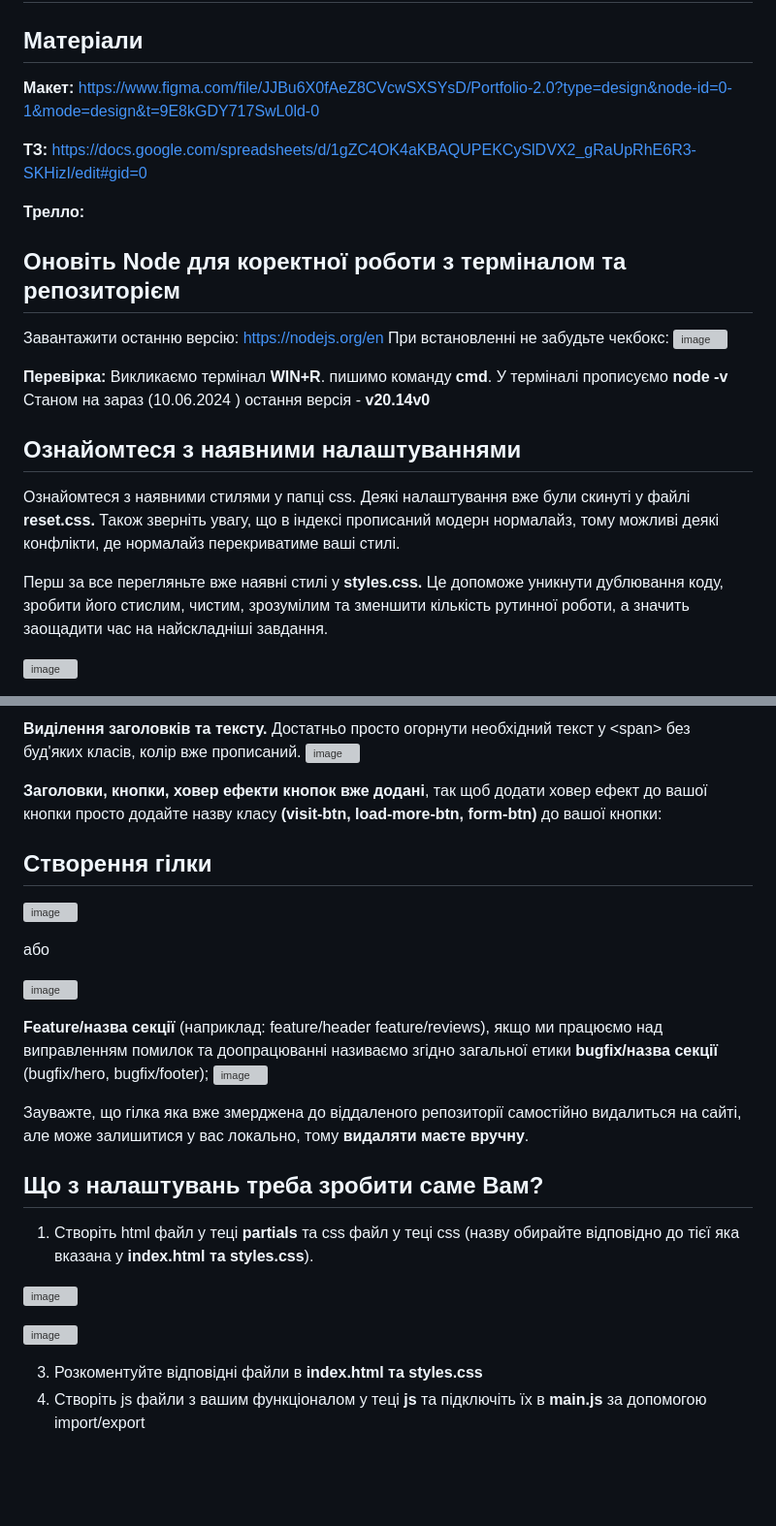
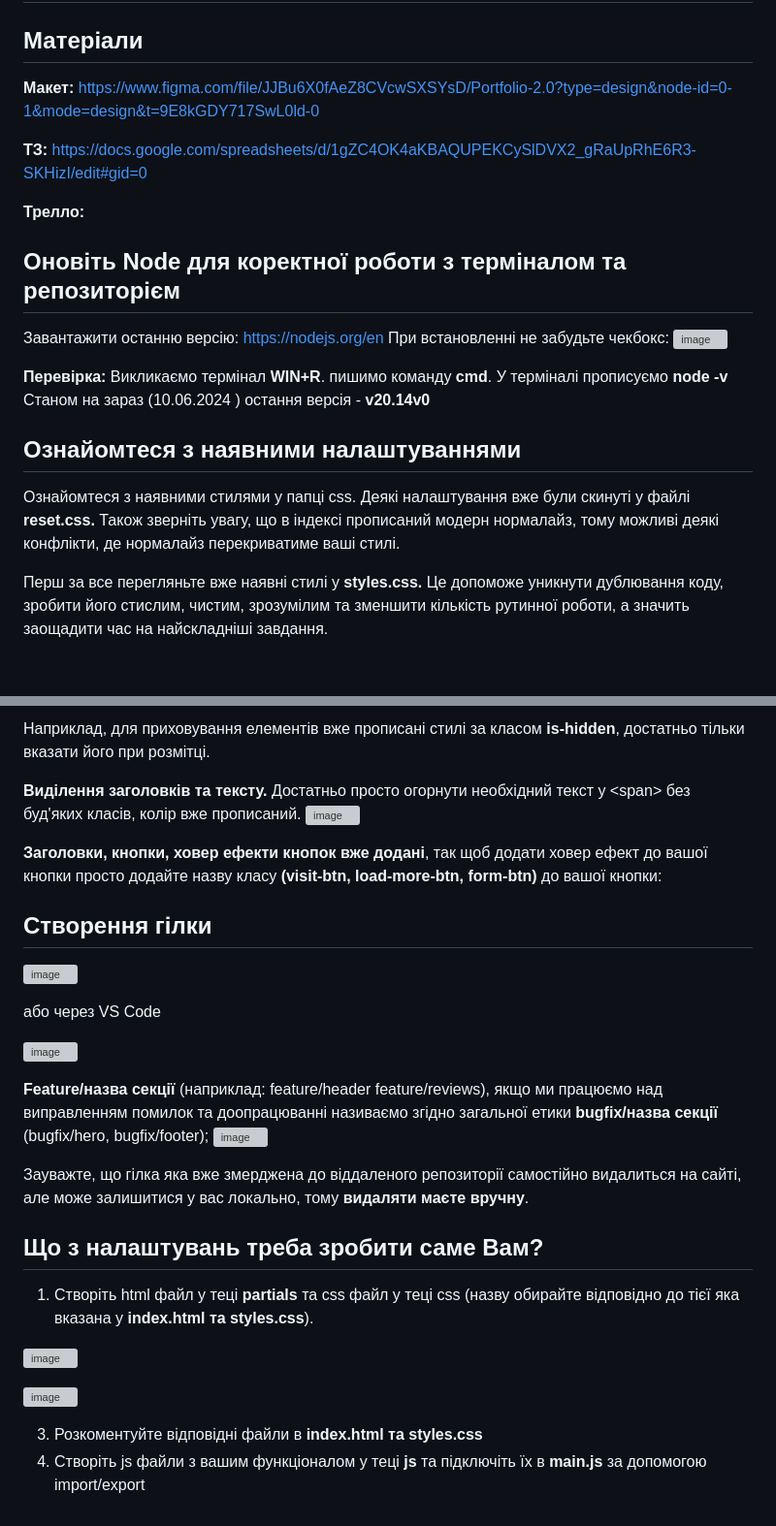
Before and after one commit to Elijah-Vakulenko/avocado-team, a Markdown page: README.md, 2 parts joined by grey strips. Shown: that part at 97% size. GitHub-like rendering; blank space fills up the shorter version; grey boxes are pictures that could not be loaded.

```diff
--- a/README.md
+++ b/README.md
@@ -2,25 +2,31 @@
 
 ## Матеріали
 
-**Макет:** https://www.figma.com/file/JJBu6X0fAeZ8CVcwSXSYsD/Portfolio-2.0?type=design&node-id=0-1&mode=design&t=9E8kGDY717SwL0ld-0
+**Макет:**
+https://www.figma.com/file/JJBu6X0fAeZ8CVcwSXSYsD/Portfolio-2.0?type=design&node-id=0-1&mode=design&t=9E8kGDY717SwL0ld-0
 
-**ТЗ:** https://docs.google.com/spreadsheets/d/1gZC4OK4aKBAQUPEKCySlDVX2_gRaUpRhE6R3-SKHizI/edit#gid=0
+**ТЗ:**
+https://docs.google.com/spreadsheets/d/1gZC4OK4aKBAQUPEKCySlDVX2_gRaUpRhE6R3-SKHizI/edit#gid=0
 
 **Трелло:**
 
 ## Оновіть Node для коректної роботи з терміналом та репозиторієм
- Завантажити останню версію: https://nodejs.org/en
-При встановленні не забудьте чекбокс:
+
+Завантажити останню версію: https://nodejs.org/en При встановленні не забудьте
+чекбокс:
 ![image](https://github.com/Elijah-Vakulenko/JS-Team-Project/assets/154387383/39a87985-49dd-4722-8b97-2b863b39a0cf)
 
-
-**Перевірка:** Викликаємо термінал **WIN+R**. пишимо команду **cmd**. У терміналі прописуємо **node -v**
-Станом на зараз (10.06.2024 ) остання версія - **v20.14v0**
+**Перевірка:** Викликаємо термінал **WIN+R**. пишимо команду **cmd**. У
+терміналі прописуємо **node -v** Станом на зараз (10.06.2024 ) остання версія -
+**v20.14v0**
 
 ## Ознайомтеся з наявними налаштуваннями
-Ознайомтеся з наявними стилями у папці css. Деякі налаштування вже були скинуті у файлі **reset.css.** Також зверніть увагу, що в індексі прописаний модерн нормалайз, тому можливі деякі конфлікти, де нормалайз перекриватиме ваші стилі.
 
-Перш за все перегляньте вже наявні стилі у **styles.css.** Це допоможе уникнути дублювання коду, зробити його стислим, чистим, зрозумілим та зменшити кількість рутинної роботи, а значить заощадити час на найскладніші завдання.
+Ознайомтеся з наявними стилями у папці css. Деякі налаштування вже були скинуті
+у файлі **reset.css.** Також зверніть увагу, що в індексі прописаний модерн
+нормалайз, тому можливі деякі конфлікти, де нормалайз перекриватиме ваші стилі.
 
-![image](https://github.com/Elijah-Vakulenko/JS-Team-Project/assets/154387383/976e6426-e695-4386-8663-90247e9fcc34)
+Перш за все перегляньте вже наявні стилі у **styles.css.** Це допоможе уникнути
+дублювання коду, зробити його стислим, чистим, зрозумілим та зменшити кількість
+рутинної роботи, а значить заощадити час на найскладніші завдання.
 
@@ -28,31 +34,41 @@
 
-**Виділення заголовків та тексту.** Достатньо просто огорнути необхідний текст у \<span> без буд'яких класів, колір вже прописаний.
+Наприклад, для приховування елементів вже прописані стилі за класом
+**is-hidden**, достатньо тільки вказати його при розмітці.
+
+**Виділення заголовків та тексту.** Достатньо просто огорнути необхідний текст у
+\<span> без буд'яких класів, колір вже прописаний.
 ![image](https://github.com/Elijah-Vakulenko/JS-Team-Project/assets/154387383/1d25c821-8a9a-4b75-8add-605f14dd864d)
 
-
-**Заголовки, кнопки, ховер ефекти кнопок вже додані**, так щоб додати ховер ефект до вашої кнопки просто додайте назву класу **(visit-btn, load-more-btn, form-btn)** до вашої кнопки:
+**Заголовки, кнопки, ховер ефекти кнопок вже додані**, так щоб додати ховер
+ефект до вашої кнопки просто додайте назву класу **(visit-btn, load-more-btn,
+form-btn)** до вашої кнопки:
 
 ## Створення гілки
+
 ![image](https://github.com/Elijah-Vakulenko/JS-Team-Project/assets/154387383/935ea18e-2ce2-4764-881c-a61ab628e580)
 
-або
+або через VS Code
 
 ![image](https://github.com/Elijah-Vakulenko/JS-Team-Project/assets/154387383/a77b4aa3-7c63-4643-9e2f-6648e162c5cd)
 
-**Feature/назва секції** (наприклад: feature/header feature/reviews), якщо ми працюємо над виправленням помилок та доопрацюванні називаємо згідно загальної етики **bugfix/назва секції** (bugfix/hero, bugfix/footer);
+**Feature/назва секції** (наприклад: feature/header feature/reviews), якщо ми
+працюємо над виправленням помилок та доопрацюванні називаємо згідно загальної
+етики **bugfix/назва секції** (bugfix/hero, bugfix/footer);
 ![image](https://github.com/Elijah-Vakulenko/JS-Team-Project/assets/154387383/759607f0-7f27-4075-bfb7-7d751bf9519b)
 
-Зауважте, що гілка яка вже змерджена до віддаленого репозиторії самостійно видалиться на сайті, але може залишитися у вас локально, тому **видаляти маєте вручну**.
+Зауважте, що гілка яка вже змерджена до віддаленого репозиторії самостійно
+видалиться на сайті, але може залишитися у вас локально, тому **видаляти маєте
+вручну**.
 
 ## Що з налаштувань треба зробити саме Вам?
-1. Створіть html файл у теці **partials** та css файл у теці css (назву обирайте відповідно до тієї яка вказана у **index.html та styles.css**).
+
+1. Створіть html файл у теці **partials** та css файл у теці css (назву обирайте
+   відповідно до тієї яка вказана у **index.html та styles.css**).
 
 ![image](https://github.com/Elijah-Vakulenko/JS-Team-Project/assets/154387383/02f7fb65-a528-49ed-9e29-91864484f4e3)
 
 ![image](https://github.com/Elijah-Vakulenko/JS-Team-Project/assets/154387383/f7e333f8-570b-48aa-88fd-032d72266a5c)
 
 3. Розкоментуйте відповідні файли в **index.html та styles.css**
-4. Створіть js файли з вашим функціоналом у теці **js** та підключіть їх в **main.js** за допомогою import/export
-
-
-##
+4. Створіть js файли з вашим функціоналом у теці **js** та підключіть їх в
+   **main.js** за допомогою import/export
```
Also changed, not shown: other parts of README.md (+1 -1 lines).
